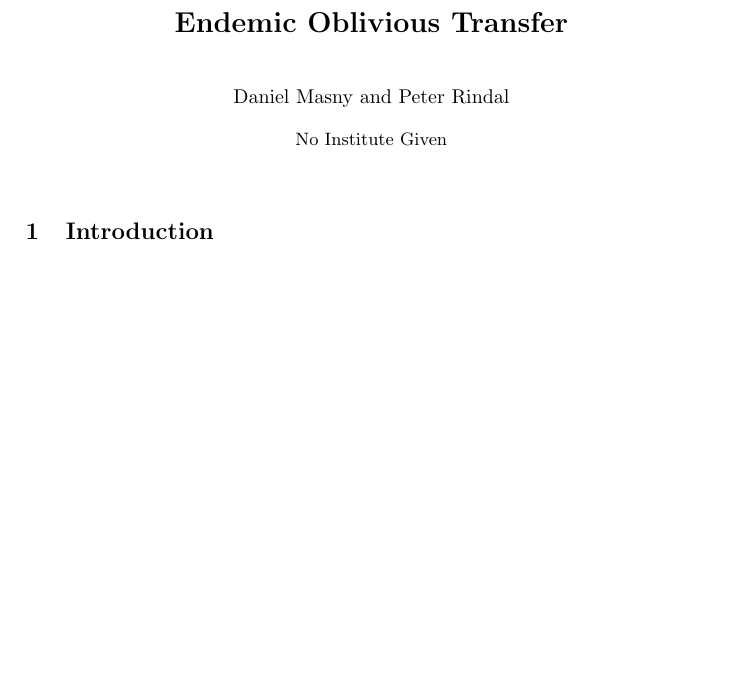
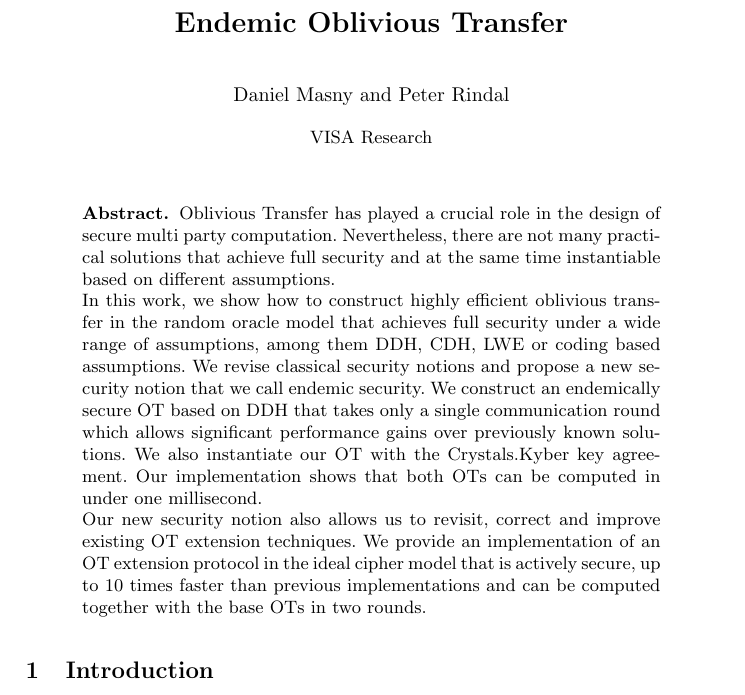
Before and after one commit to ladnir/endemicOT, a LaTeX paper (main.tex): part of page 1 of 46, cut so that both start at the same text, the shorter picture padded with empty space. Compiled offline with pdfLaTeX.

Commit message:
abstract

```diff
--- a/main.tex
+++ b/main.tex
@@ -24,9 +24,18 @@
 
 \title{Endemic Oblivious Transfer}
 \author{Daniel Masny \and Peter Rindal}
+\institute{VISA Research}
 
 \begin{document}
 \maketitle
+
+\begin{abstract}
+Oblivious Transfer has played a crucial role in the design of secure multi party computation. Nevertheless, there are not many practical solutions that achieve full security and at the same time instantiable based on different assumptions.
+
+In this work, we show how to construct highly efficient oblivious transfer in the random oracle model that achieves full security under a wide range of assumptions, among them DDH, CDH, LWE or coding based assumptions. We revise classical security notions and propose a new security notion that we call endemic security. We construct an endemically secure OT based on DDH that takes only a single communication round which allows significant performance gains over previously known solutions. We also instantiate our OT with the Crystals.Kyber key agreement. Our implementation shows that both OTs can be computed in under one millisecond.
+
+Our new security notion also allows us to revisit, correct and improve existing OT extension techniques. We provide an implementation of an OT extension protocol in the ideal cipher model that is actively secure, up to $10$ times faster than previous implementations and can be computed together with the base OTs in two rounds.
+\end{abstract}
 
 \input{intro.tex}
 \input{prelim.tex}
```
